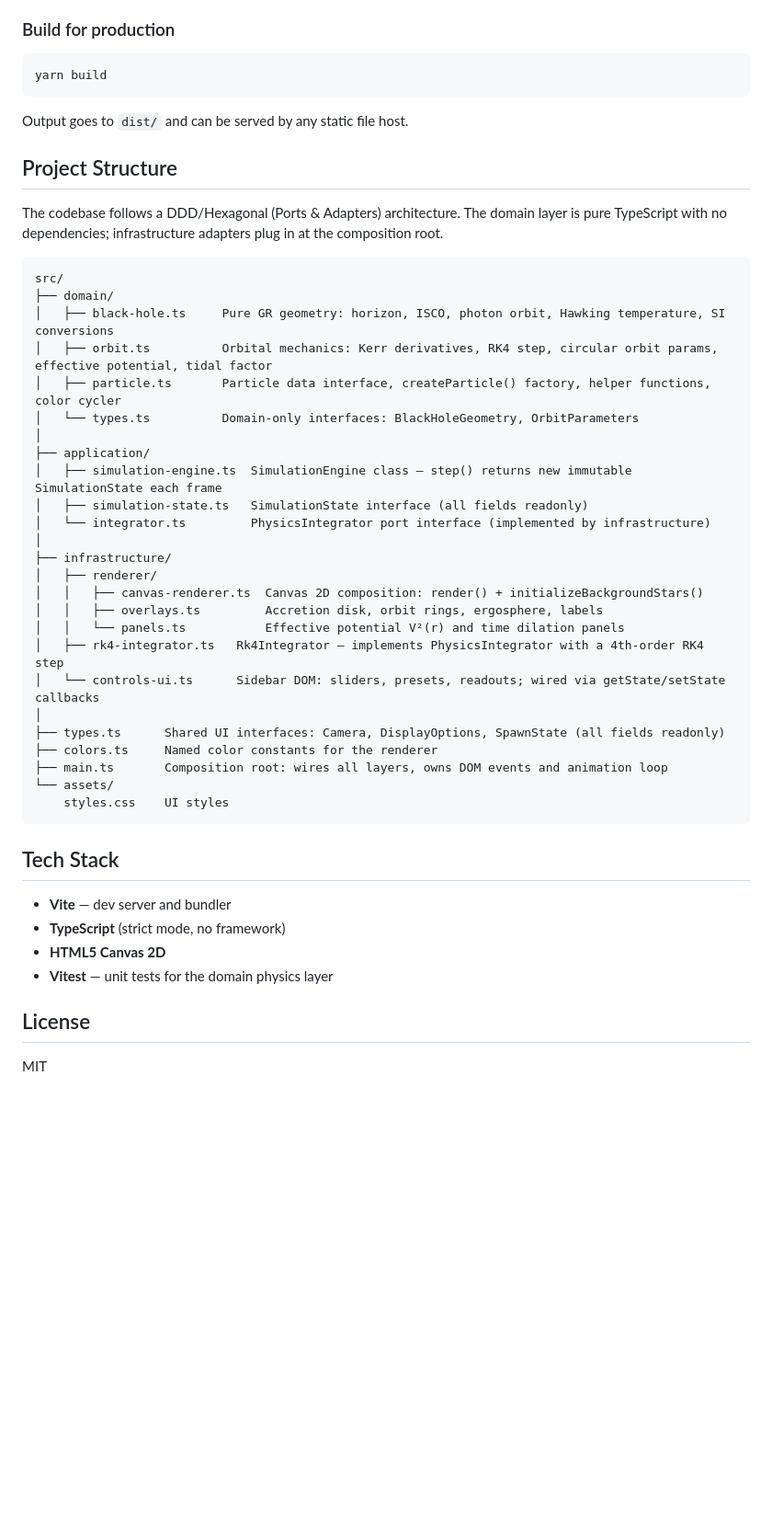
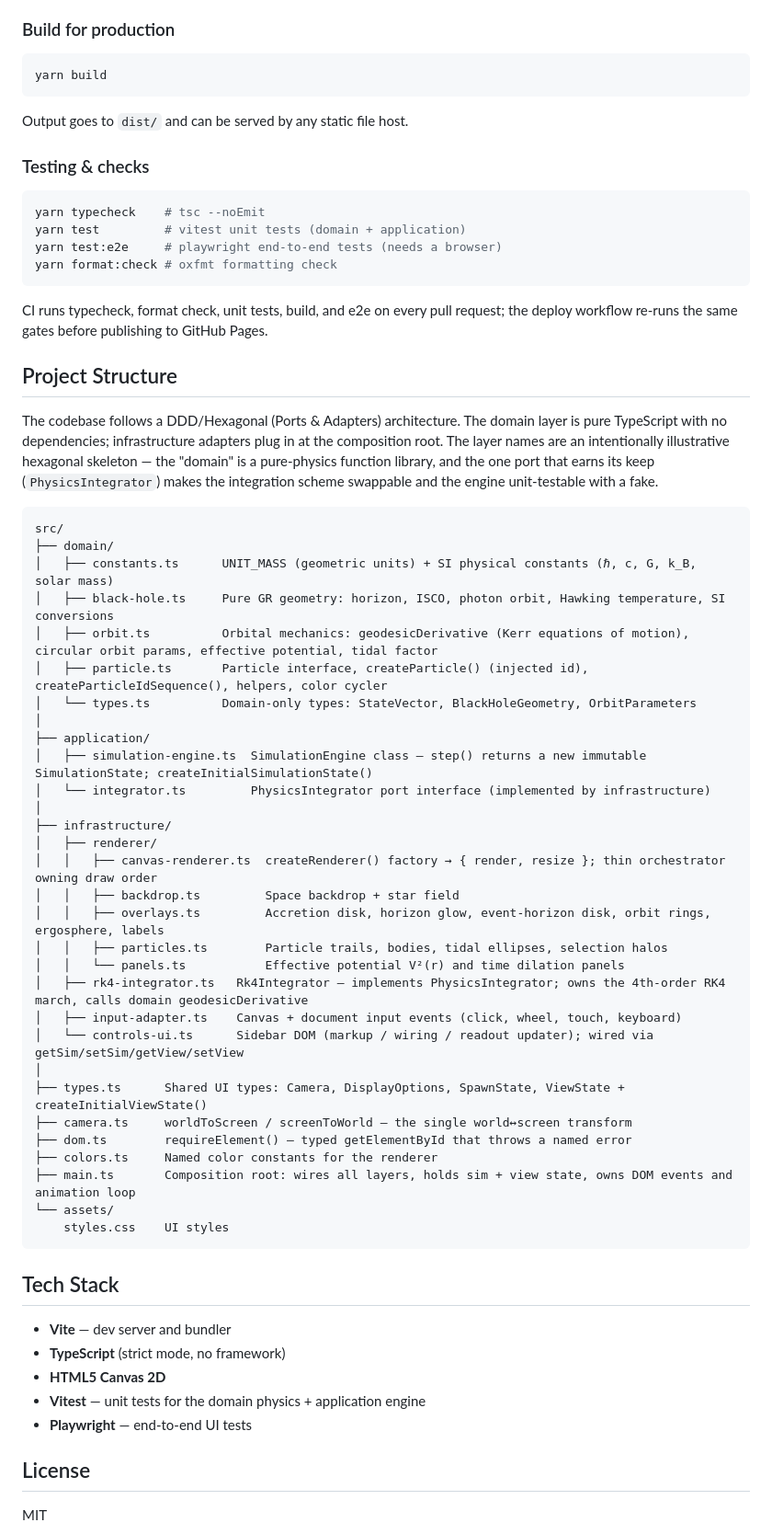
Before and after one commit to kartava/black-hole-orbital-simulator, a Markdown page: README.md, the part around the change. Shown at 92% size. Rendered like a GitHub page; blank space fills up the shorter version.

Commit message:
Updates `README` architecture docs

````diff
--- a/README.md
+++ b/README.md
@@ -134,34 +134,50 @@ yarn build
 
 Output goes to `dist/` and can be served by any static file host.
 
+### Testing & checks
+
+```bash
+yarn typecheck    # tsc --noEmit
+yarn test         # vitest unit tests (domain + application)
+yarn test:e2e     # playwright end-to-end tests (needs a browser)
+yarn format:check # oxfmt formatting check
+```
+
+CI runs typecheck, format check, unit tests, build, and e2e on every pull request; the deploy workflow re-runs the same gates before publishing to GitHub Pages.
+
 ## Project Structure
 
-The codebase follows a DDD/Hexagonal (Ports & Adapters) architecture. The domain layer is pure TypeScript with no dependencies; infrastructure adapters plug in at the composition root.
+The codebase follows a DDD/Hexagonal (Ports & Adapters) architecture. The domain layer is pure TypeScript with no dependencies; infrastructure adapters plug in at the composition root. The layer names are an intentionally illustrative hexagonal skeleton — the "domain" is a pure-physics function library, and the one port that earns its keep (`PhysicsIntegrator`) makes the integration scheme swappable and the engine unit-testable with a fake.
 
 ```
 src/
 ├── domain/
+│   ├── constants.ts      UNIT_MASS (geometric units) + SI physical constants (ℏ, c, G, k_B, solar mass)
 │   ├── black-hole.ts     Pure GR geometry: horizon, ISCO, photon orbit, Hawking temperature, SI conversions
-│   ├── orbit.ts          Orbital mechanics: Kerr derivatives, RK4 step, circular orbit params, effective potential, tidal factor
-│   ├── particle.ts       Particle data interface, createParticle() factory, helper functions, color cycler
-│   └── types.ts          Domain-only interfaces: BlackHoleGeometry, OrbitParameters
+│   ├── orbit.ts          Orbital mechanics: geodesicDerivative (Kerr equations of motion), circular orbit params, effective potential, tidal factor
+│   ├── particle.ts       Particle interface, createParticle() (injected id), createParticleIdSequence(), helpers, color cycler
+│   └── types.ts          Domain-only types: StateVector, BlackHoleGeometry, OrbitParameters
 │
 ├── application/
-│   ├── simulation-engine.ts  SimulationEngine class — step() returns new immutable SimulationState each frame
-│   ├── simulation-state.ts   SimulationState interface (all fields readonly)
+│   ├── simulation-engine.ts  SimulationEngine class — step() returns a new immutable SimulationState; createInitialSimulationState()
 │   └── integrator.ts         PhysicsIntegrator port interface (implemented by infrastructure)
 │
 ├── infrastructure/
 │   ├── renderer/
-│   │   ├── canvas-renderer.ts  Canvas 2D composition: render() + initializeBackgroundStars()
-│   │   ├── overlays.ts         Accretion disk, orbit rings, ergosphere, labels
+│   │   ├── canvas-renderer.ts  createRenderer() factory → { render, resize }; thin orchestrator owning draw order
+│   │   ├── backdrop.ts         Space backdrop + star field
+│   │   ├── overlays.ts         Accretion disk, horizon glow, event-horizon disk, orbit rings, ergosphere, labels
+│   │   ├── particles.ts        Particle trails, bodies, tidal ellipses, selection halos
 │   │   └── panels.ts           Effective potential V²(r) and time dilation panels
-│   ├── rk4-integrator.ts   Rk4Integrator — implements PhysicsIntegrator with a 4th-order RK4 step
-│   └── controls-ui.ts      Sidebar DOM: sliders, presets, readouts; wired via getState/setState callbacks
+│   ├── rk4-integrator.ts   Rk4Integrator — implements PhysicsIntegrator; owns the 4th-order RK4 march, calls domain geodesicDerivative
+│   ├── input-adapter.ts    Canvas + document input events (click, wheel, touch, keyboard)
+│   └── controls-ui.ts      Sidebar DOM (markup / wiring / readout updater); wired via getSim/setSim/getView/setView
 │
-├── types.ts      Shared UI interfaces: Camera, DisplayOptions, SpawnState (all fields readonly)
+├── types.ts      Shared UI types: Camera, DisplayOptions, SpawnState, ViewState + createInitialViewState()
+├── camera.ts     worldToScreen / screenToWorld — the single world↔screen transform
+├── dom.ts        requireElement() — typed getElementById that throws a named error
 ├── colors.ts     Named color constants for the renderer
-├── main.ts       Composition root: wires all layers, owns DOM events and animation loop
+├── main.ts       Composition root: wires all layers, holds sim + view state, owns DOM events and animation loop
 └── assets/
     styles.css    UI styles
 ```
@@ -171,7 +187,8 @@ src/
 - **Vite** — dev server and bundler
 - **TypeScript** (strict mode, no framework)
 - **HTML5 Canvas 2D**
-- **Vitest** — unit tests for the domain physics layer
+- **Vitest** — unit tests for the domain physics + application engine
+- **Playwright** — end-to-end UI tests
 
 ## License
 
````
